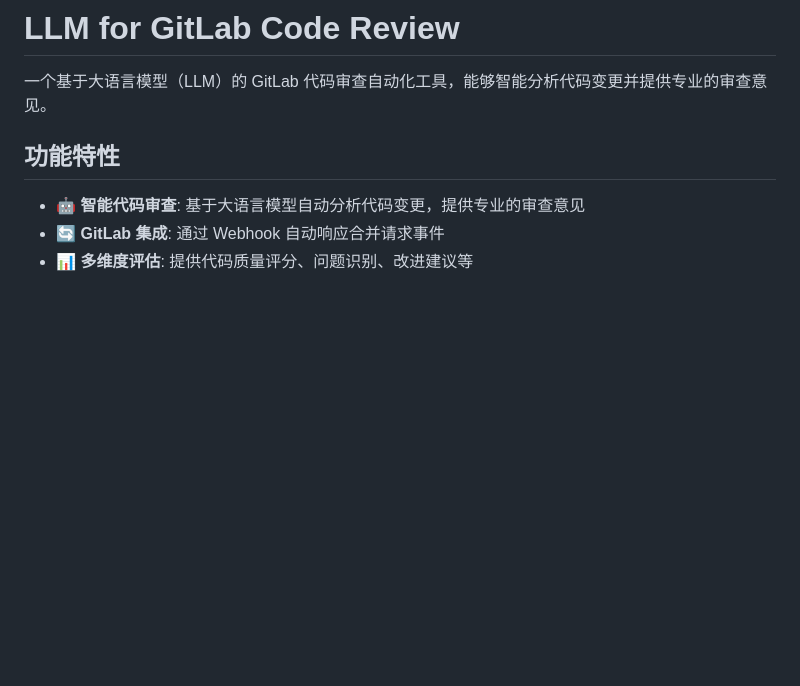
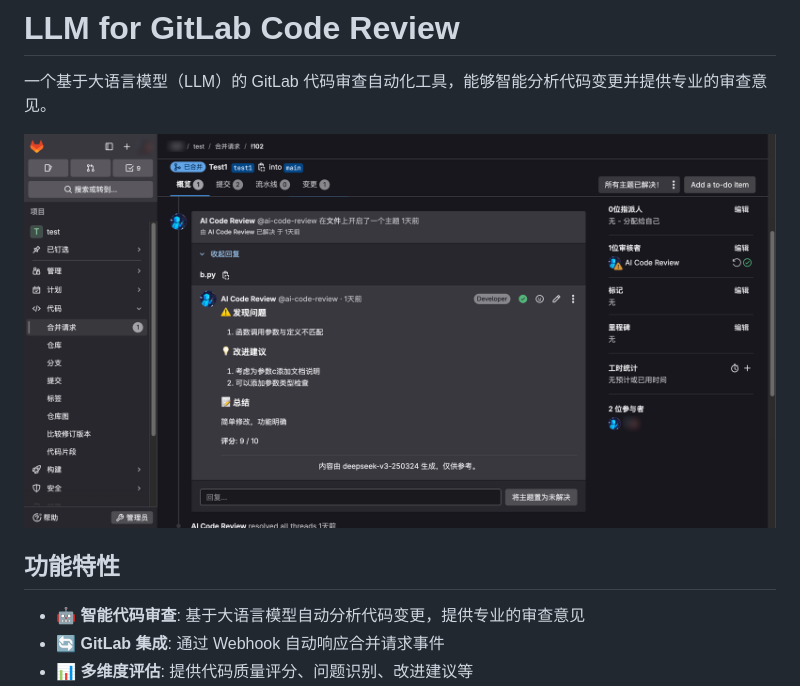
Before and after one commit to oaixnah/llm-for-gitlab-code-review, a Markdown page: README.md, the part around the change. GitHub-like rendering; pictures changed too: assets/zh.png (added); blank space fills up the shorter version.

```diff
--- a/README.md
+++ b/README.md
@@ -1,6 +1,8 @@
 # LLM for GitLab Code Review
 
 一个基于大语言模型（LLM）的 GitLab 代码审查自动化工具，能够智能分析代码变更并提供专业的审查意见。
+
+![](assets/zh.png)
 
 ## 功能特性
 
```
Also changed, not shown: README_EN.md (+2 -0 lines), assets/en.png (added).
